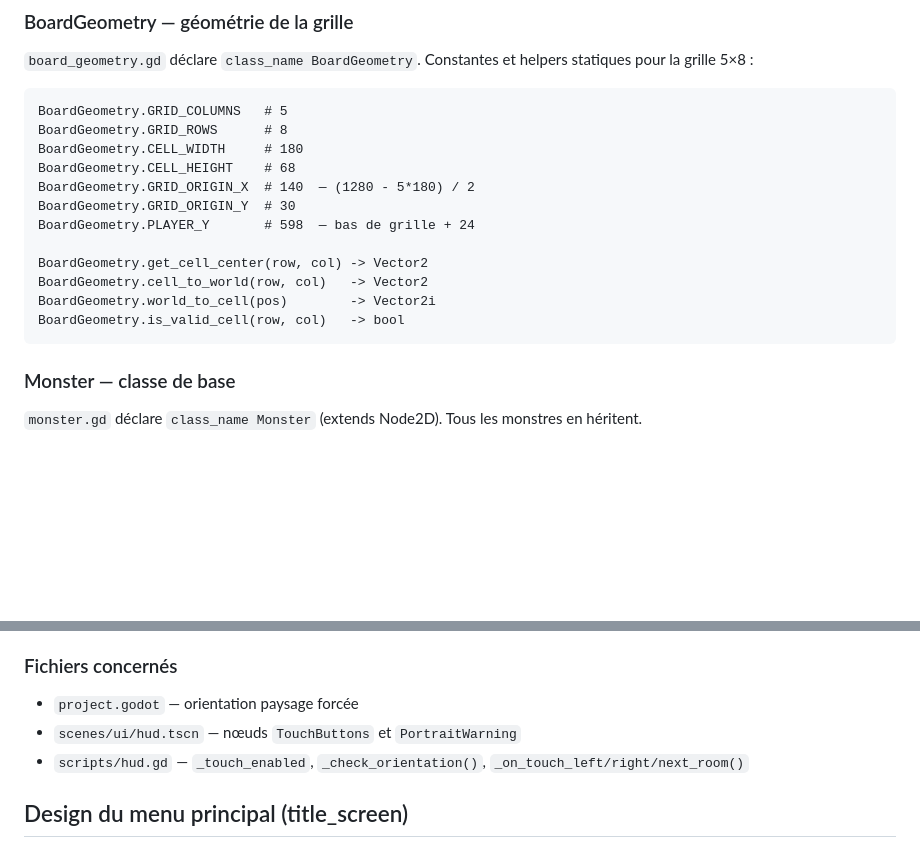
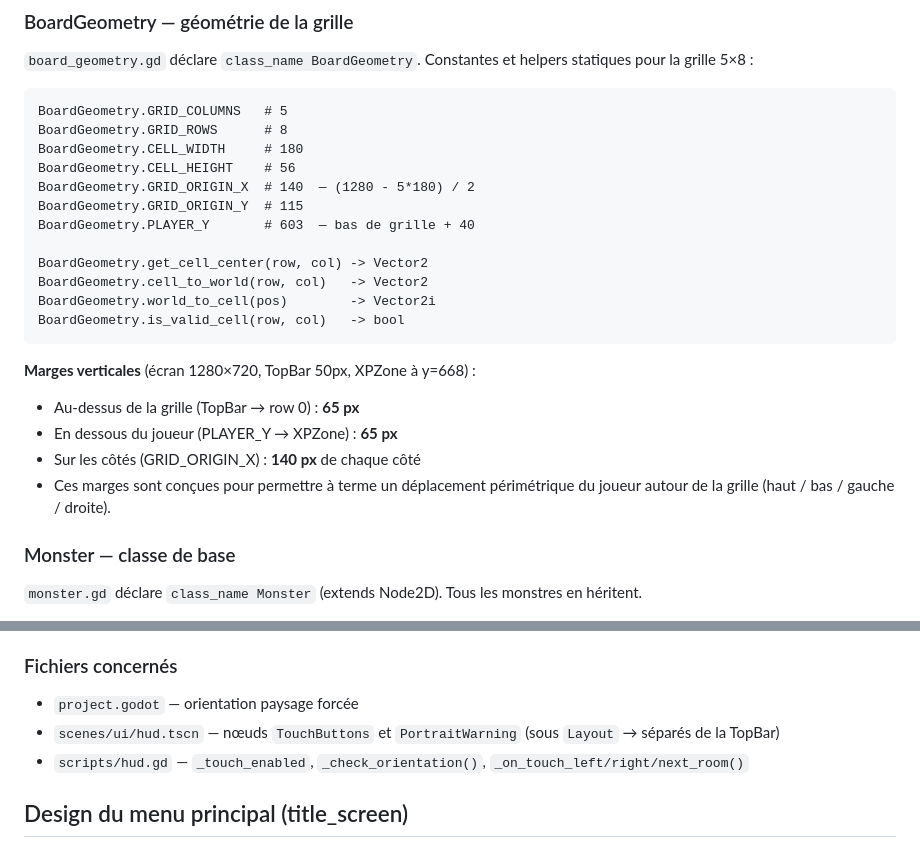
Before and after one commit to aerthur/game-the-door-beneath, a Markdown page: CLAUDE.md, 2 parts joined by grey strips. Drawn GitHub-style; blank space fills up the shorter version.

````diff
--- a/CLAUDE.md
+++ b/CLAUDE.md
@@ -201,16 +201,22 @@ Factory disponible : `ObstacleData.make_wall()` → mur indestructible bloquant
 BoardGeometry.GRID_COLUMNS   # 5
 BoardGeometry.GRID_ROWS      # 8
 BoardGeometry.CELL_WIDTH     # 180
-BoardGeometry.CELL_HEIGHT    # 68
+BoardGeometry.CELL_HEIGHT    # 56
 BoardGeometry.GRID_ORIGIN_X  # 140  — (1280 - 5*180) / 2
-BoardGeometry.GRID_ORIGIN_Y  # 30
-BoardGeometry.PLAYER_Y       # 598  — bas de grille + 24
+BoardGeometry.GRID_ORIGIN_Y  # 115
+BoardGeometry.PLAYER_Y       # 603  — bas de grille + 40
 
 BoardGeometry.get_cell_center(row, col) -> Vector2
 BoardGeometry.cell_to_world(row, col)   -> Vector2
 BoardGeometry.world_to_cell(pos)        -> Vector2i
 BoardGeometry.is_valid_cell(row, col)   -> bool
 ```
+
+**Marges verticales** (écran 1280×720, TopBar 50px, XPZone à y=668) :
+- Au-dessus de la grille (TopBar → row 0) : **65 px**
+- En dessous du joueur (PLAYER_Y → XPZone) : **65 px**
+- Sur les côtés (GRID_ORIGIN_X) : **140 px** de chaque côté
+- Ces marges sont conçues pour permettre à terme un déplacement périmétrique du joueur autour de la grille (haut / bas / gauche / droite).
 
 ### Monster — classe de base
 
@@ -483,7 +540,7 @@ Les boutons tactiles réutilisent les **actions Godot canoniques** (`lane_left`,
 
 ### Fichiers concernés
 - `project.godot` — orientation paysage forcée
-- `scenes/ui/hud.tscn` — nœuds `TouchButtons` et `PortraitWarning`
+- `scenes/ui/hud.tscn` — nœuds `TouchButtons` et `PortraitWarning` (sous `Layout` → séparés de la TopBar)
 - `scripts/hud.gd` — `_touch_enabled`, `_check_orientation()`, `_on_touch_left/right/next_room()`
 
 ## Design du menu principal (title_screen)
````
Also changed, not shown: other parts of CLAUDE.md (+52 -1 lines).
